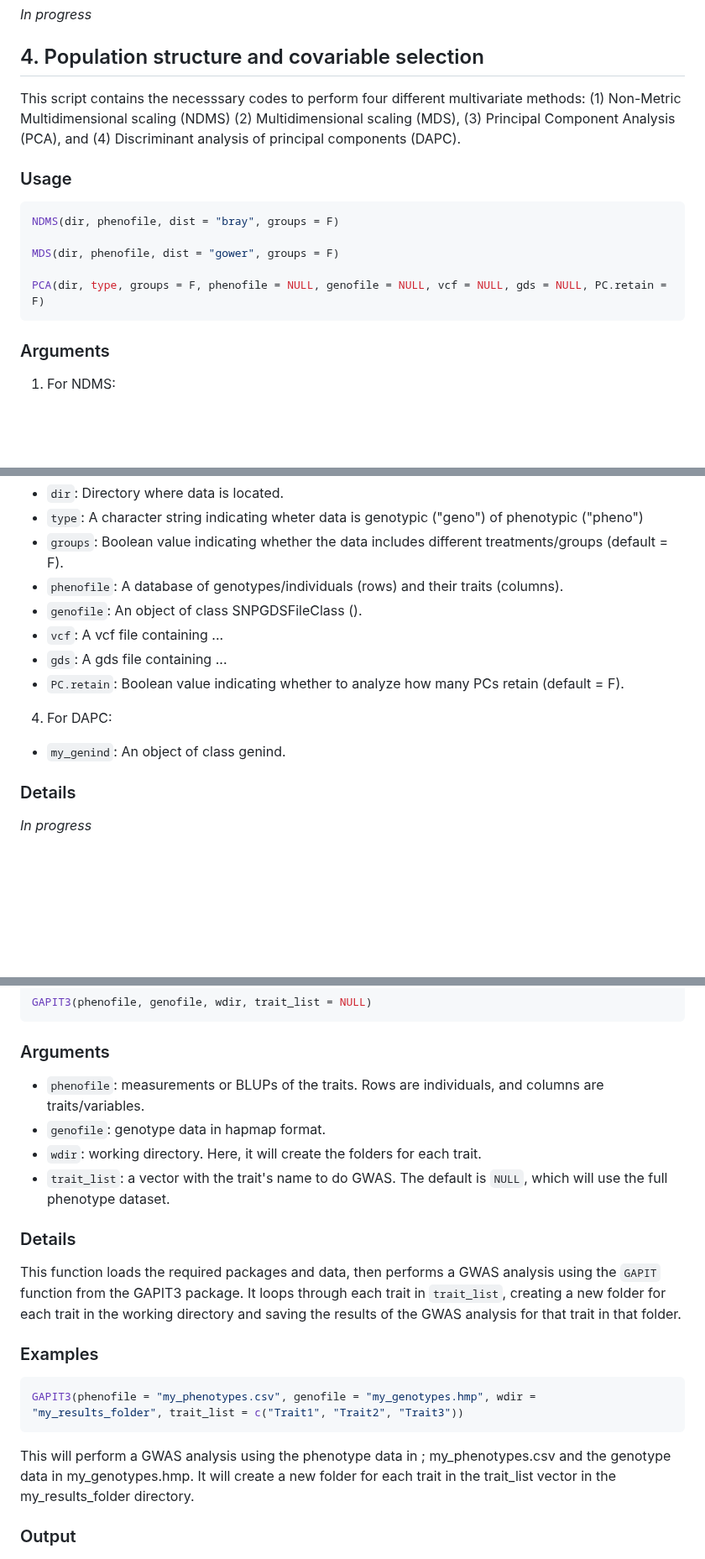
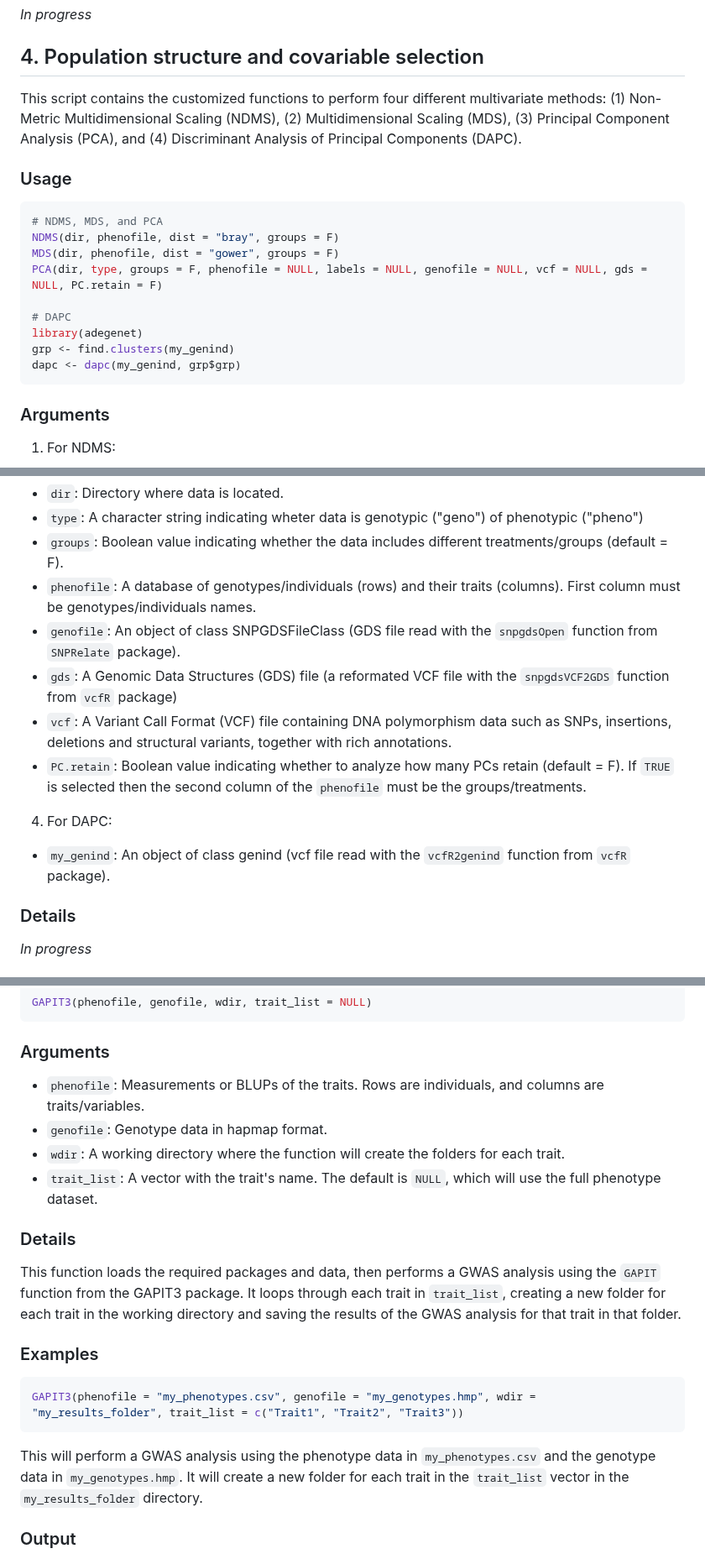
Before and after one commit to vianeyBE/CassBio.GWAS_Pipeline, a Markdown page: README.md, 3 parts joined by grey strips. Shown at 84% size. GitHub-like rendering; blank space fills up the shorter version.

Commit message:
Changes in part 4: Description, usage, and arguments

````diff
--- a/README.md
+++ b/README.md
@@ -67,16 +67,20 @@ vcftools --gzvcf ${inputFile} --hardy --out ${prefix}.hwe
 
 ## 4. Population structure and covariable selection
 
-This script contains the necesssary codes to perform four different multivariate methods: (1) Non-Metric Multidimensional scaling (NDMS) (2) Multidimensional scaling (MDS), (3) Principal Component Analysis (PCA), and (4) Discriminant analysis of principal components (DAPC).
+This script contains the customized functions to perform four different multivariate methods: (1) Non-Metric Multidimensional Scaling (NDMS), (2) Multidimensional Scaling (MDS), (3) Principal Component Analysis (PCA), and (4) Discriminant Analysis of Principal Components (DAPC).
 
 ### Usage
 
 ```R
+# NDMS, MDS, and PCA
 NDMS(dir, phenofile, dist = "bray", groups = F)
+MDS(dir, phenofile, dist = "gower", groups = F)
+PCA(dir, type, groups = F, phenofile = NULL, labels = NULL, genofile = NULL, vcf = NULL, gds = NULL, PC.retain = F)
 
-MDS(dir, phenofile, dist = "gower", groups = F)
-
-PCA(dir, type, groups = F, phenofile = NULL, genofile = NULL, vcf = NULL, gds = NULL, PC.retain = F)
+# DAPC
+library(adegenet)
+grp <- find.clusters(my_genind)
+dapc <- dapc(my_genind, grp$grp)
 ```
 
 ### Arguments
@@ -97,14 +101,14 @@ PCA(dir, type, groups = F, phenofile = NULL, genofile = NULL, vcf = NULL, gds =
 - `dir`: Directory where data is located.
 - `type`: A character string indicating wheter data is genotypic ("geno") of phenotypic ("pheno")
 - `groups`: Boolean value indicating whether the data includes different treatments/groups (default = F).
-- `phenofile`: A database of genotypes/individuals (rows) and their traits (columns).
-- `genofile`: An object of class SNPGDSFileClass ().
-- `vcf`: A vcf file containing ...
-- `gds`: A gds file containing ...
-- `PC.retain`: Boolean value indicating whether to analyze how many PCs retain (default = F).
+- `phenofile`: A database of genotypes/individuals (rows) and their traits (columns). First column must be genotypes/individuals names.
+- `genofile`: An object of class SNPGDSFileClass (GDS file read with the `snpgdsOpen` function from `SNPRelate` package).
+- `gds`: A Genomic Data Structures (GDS) file (a reformated VCF file with the `snpgdsVCF2GDS` function from `vcfR` package)
+- `vcf`: A Variant Call Format (VCF) file containing DNA polymorphism data such as SNPs, insertions, deletions and structural variants, together with rich annotations.
+- `PC.retain`: Boolean value indicating whether to analyze how many PCs retain (default = F). If `TRUE` is selected then the second column of the `phenofile` must be the groups/treatments.
 
 4. For DAPC:
-- `my_genind`: An object of class genind.
+- `my_genind`: An object of class genind (vcf file read with the `vcfR2genind` function from `vcfR` package).
 
 ### Details
 
@@ -143,10 +147,10 @@ GAPIT3(phenofile, genofile, wdir, trait_list = NULL)
 
 ### Arguments
 
-- `phenofile`: measurements or BLUPs of the traits. Rows are individuals, and columns are traits/variables.
-- `genofile`: genotype data in hapmap format.
-- `wdir`: working directory. Here, it will create the folders for each trait.
-- `trait_list`: a vector with the trait's name to do GWAS. The default is `NULL`, which will use the full phenotype dataset.
+- `phenofile`: Measurements or BLUPs of the traits. Rows are individuals, and columns are traits/variables.
+- `genofile`: Genotype data in hapmap format.
+- `wdir`: A working directory where the function will create the folders for each trait.
+- `trait_list`: A vector with the trait's name. The default is `NULL`, which will use the full phenotype dataset.
 
 ### Details
 
@@ -158,7 +162,7 @@ This function loads the required packages and data, then performs a GWAS analysi
 GAPIT3(phenofile = "my_phenotypes.csv", genofile = "my_genotypes.hmp", wdir = "my_results_folder", trait_list = c("Trait1", "Trait2", "Trait3"))
 ```
 
-This will perform a GWAS analysis using the phenotype data in ; my_phenotypes.csv and the genotype data in my_genotypes.hmp. It will create a new folder for each trait in the trait_list vector in the my_results_folder directory.
+This will perform a GWAS analysis using the phenotype data in `my_phenotypes.csv` and the genotype data in `my_genotypes.hmp`. It will create a new folder for each trait in the `trait_list` vector in the `my_results_folder` directory.
 
 ### Output
 
````
